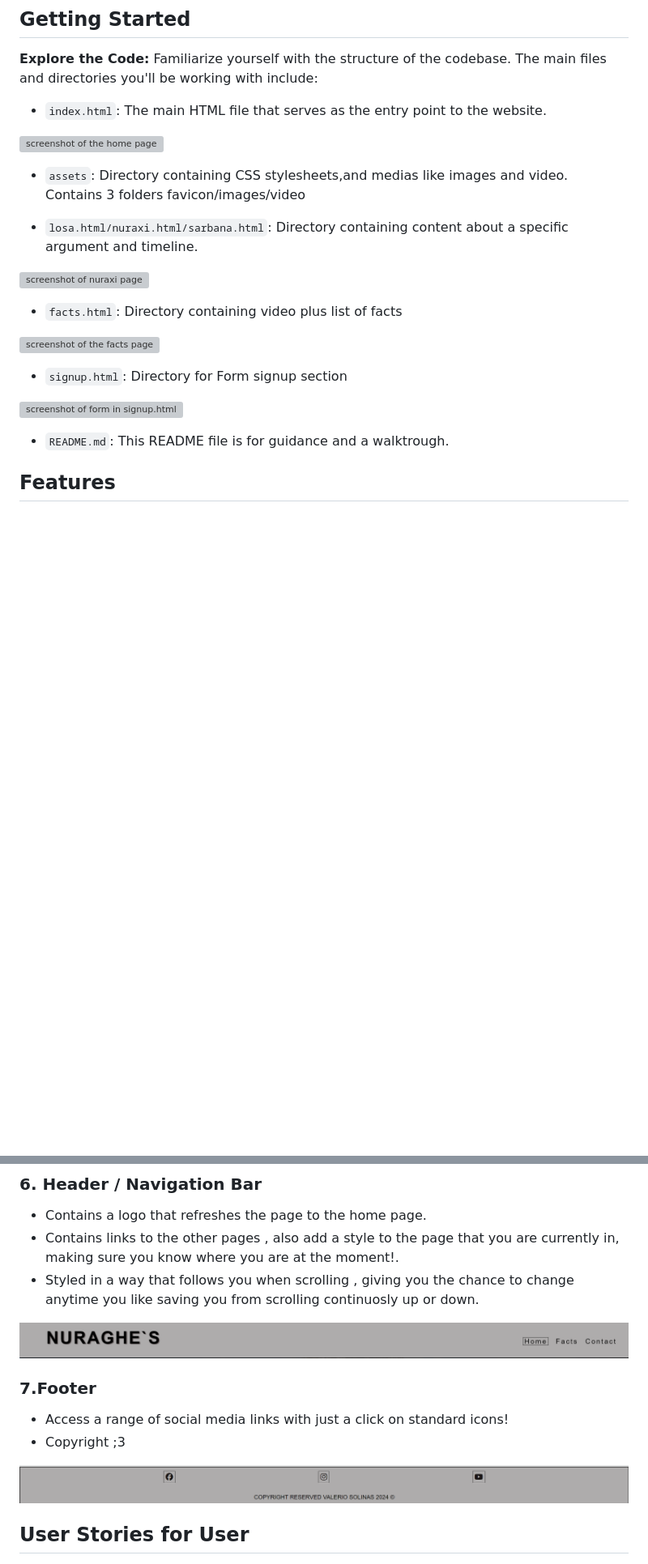
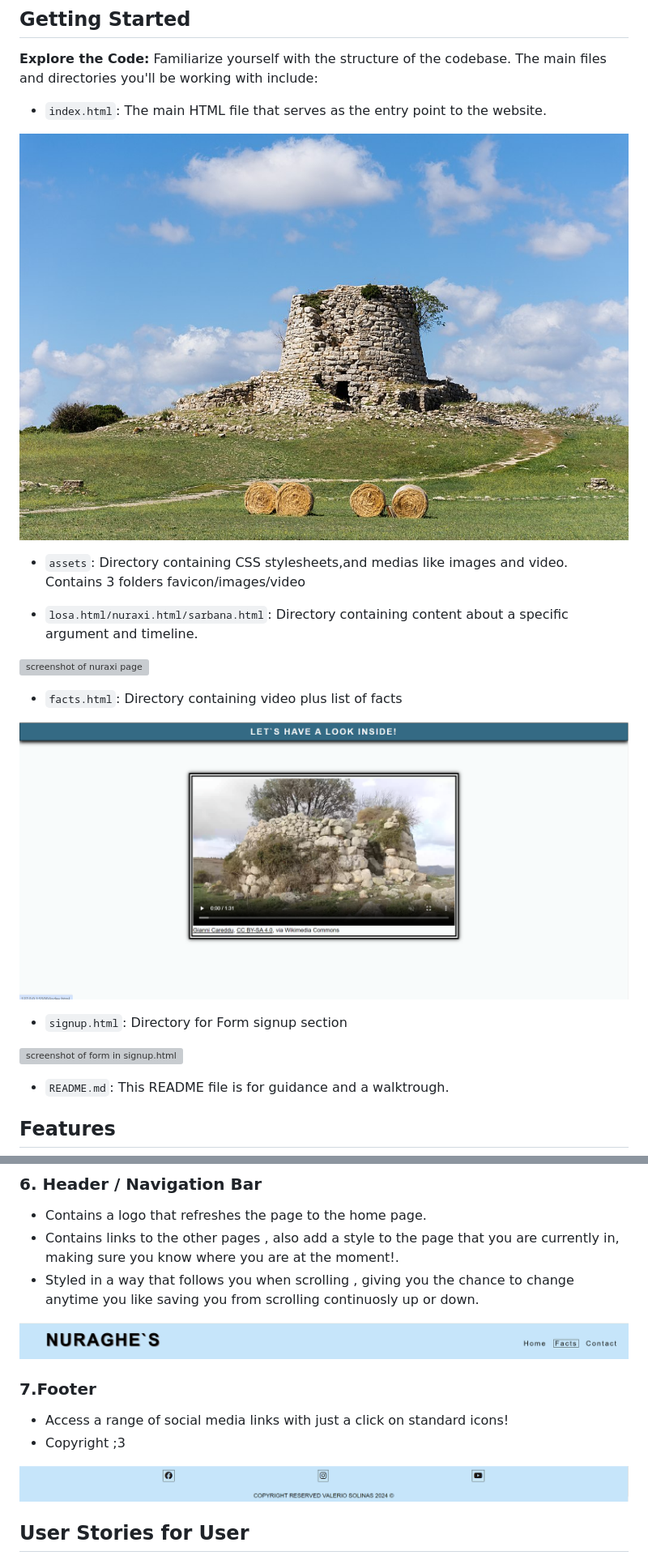
Before and after one commit to ValerioS05/pj1nuraghe, a Markdown page: README.md, 2 parts joined by grey strips. Shown at 81% size. GitHub-like rendering; pictures changed too: assets/images/newfoot.png (added), assets/images/newhead.png (added), assets/images/newvideo.png (added); blank space fills up the shorter version; grey boxes are pictures that could not be loaded.

Commit message:
added pictures to readme over changes to website colors

```diff
--- a/README.md
+++ b/README.md
@@ -14,7 +14,7 @@ Welcome to Nuraghe's! This repository hosts the source code and content for my h
 - `index.html`: The main HTML file that serves as the entry point to the website.
 
 
-![screenshot of the home page](/assets/images/Screenshot-home-page.png)
+![screenshot of the home page](/assets/images/newhero.jpg)
 
 
 
@@ -42,7 +42,7 @@ Welcome to Nuraghe's! This repository hosts the source code and content for my h
 
 
 
-![screenshot of the facts page](/assets/images/facts-page.png)
+![screenshot of the facts page](/assets/images/newvideo.png)
 
 
 
@@ -90,7 +90,7 @@ making sure you know where you are at the moment!.
 
 
 
-![screenshot of form in header and navbar](/assets/images/header.png)
+![screenshot of navbar](/assets/images/newhead.png)
 
 
 
@@ -101,7 +101,7 @@ making sure you know where you are at the moment!.
 
 
 
-![picture of footer](/assets/images/footer.png)
+![picture of footer](/assets/images/newfoot.png)
 
 
 
```
Also changed, not shown: other parts of README.md (+3 -3 lines), 3 other files.
